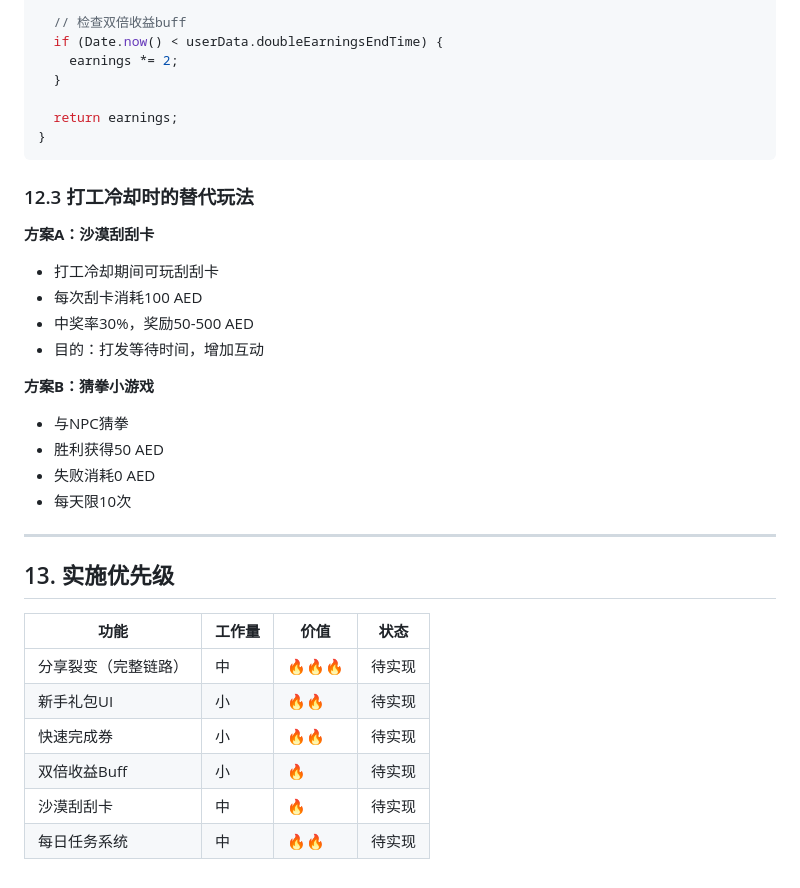
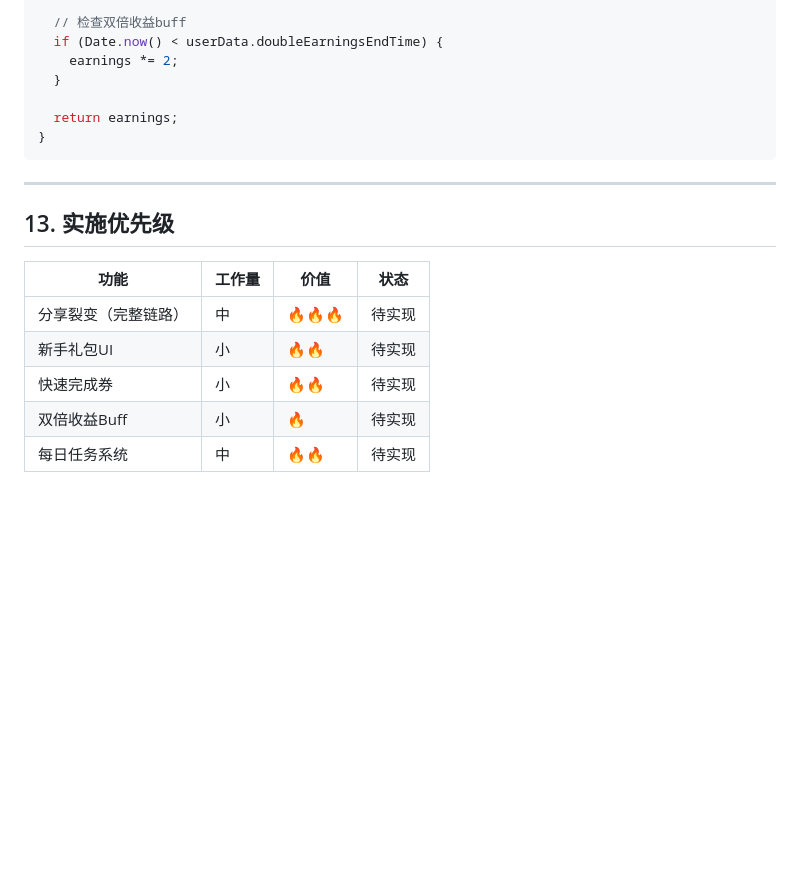
Before and after one commit to Cyril0404/arab-tycoon-simulator, a Markdown page: DEV_MANUAL.md, the part around the change. Rendered like a GitHub page; blank space fills up the shorter version.

Commit message:
docs: 移除刮刮卡/猜拳，保留其他功能规划

````diff
--- a/DEV_MANUAL.md
+++ b/DEV_MANUAL.md
@@ -399,20 +399,6 @@ function calculateWorkEarnings(workId) {
 }
 ```
 
-### 12.3 打工冷却时的替代玩法
-
-**方案A：沙漠刮刮卡**
-- 打工冷却期间可玩刮刮卡
-- 每次刮卡消耗100 AED
-- 中奖率30%，奖励50-500 AED
-- 目的：打发等待时间，增加互动
-
-**方案B：猜拳小游戏**
-- 与NPC猜拳
-- 胜利获得50 AED
-- 失败消耗0 AED
-- 每天限10次
-
 ---
 
 ## 13. 实施优先级
@@ -423,5 +409,4 @@ function calculateWorkEarnings(workId) {
 | 新手礼包UI | 小 | 🔥🔥 | 待实现 |
 | 快速完成券 | 小 | 🔥🔥 | 待实现 |
 | 双倍收益Buff | 小 | 🔥 | 待实现 |
-| 沙漠刮刮卡 | 中 | 🔥 | 待实现 |
 | 每日任务系统 | 中 | 🔥🔥 | 待实现 |
````
